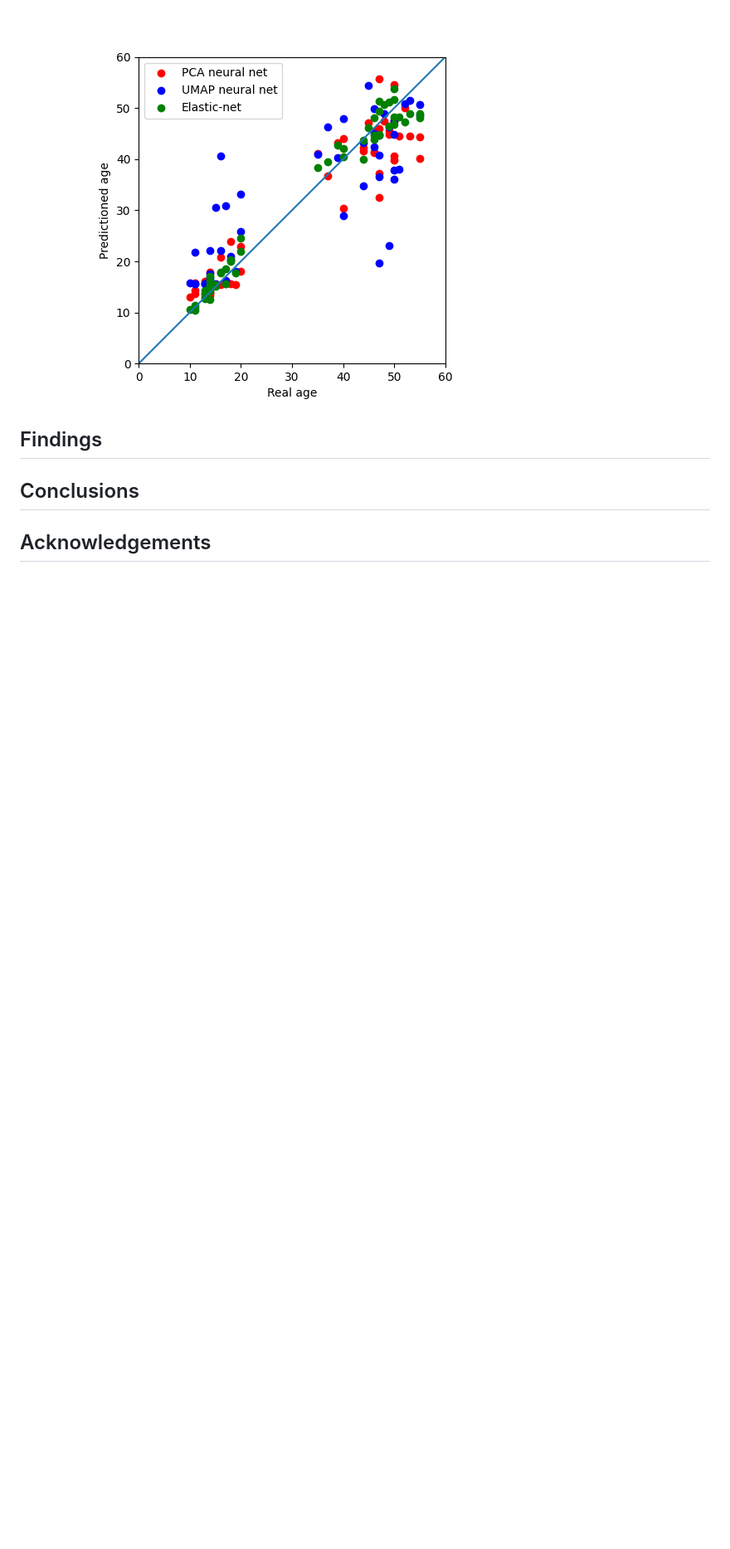
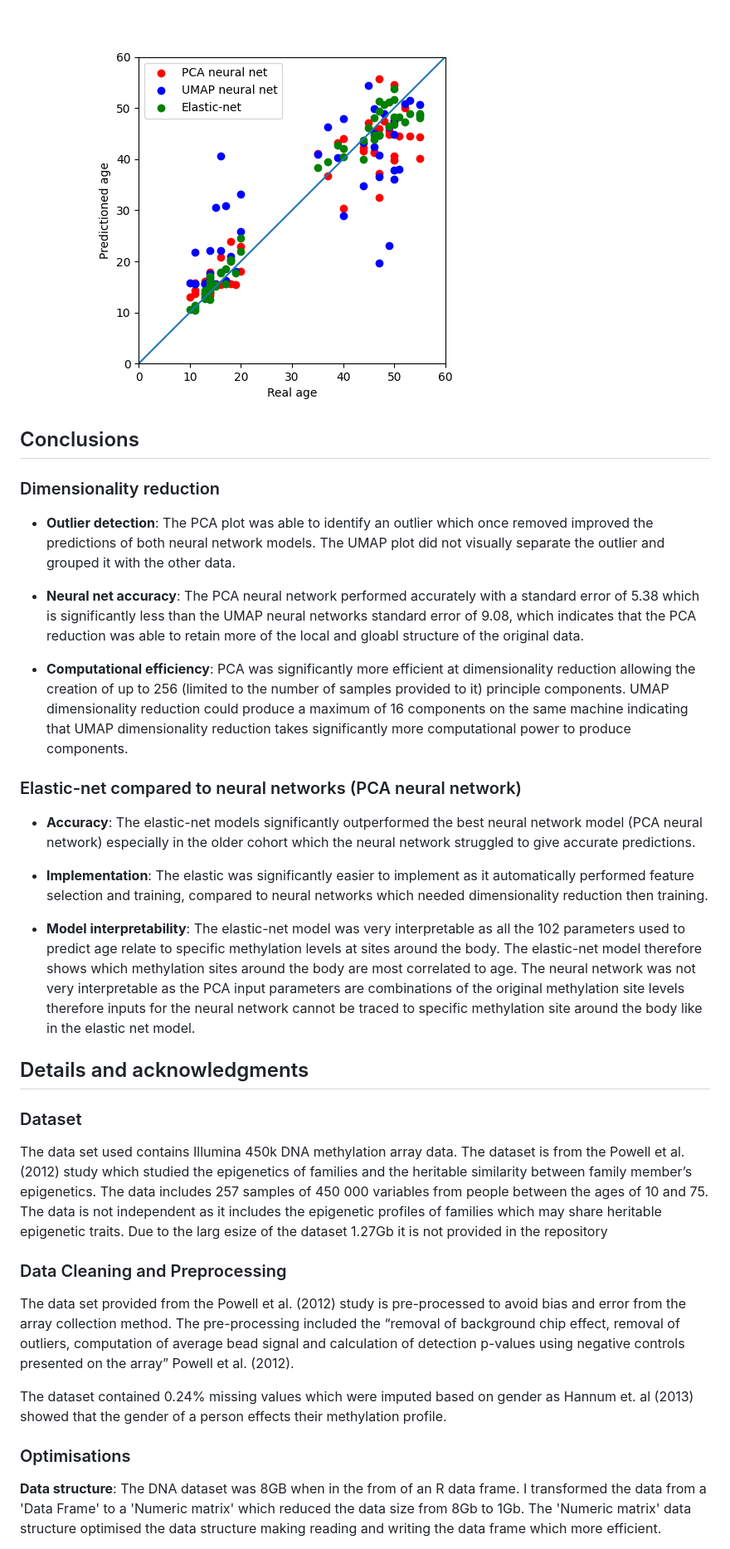
Before and after one commit to michaelpmolloy/DNA-Age-Predictions, a Markdown page: README.md, the part around the change printed below. Shown: that part at 83% size. GitHub-like rendering; blank space fills up the shorter version.

```diff
--- a/README.md
+++ b/README.md
@@ -99,8 +77,43 @@ The data contains two major age groups in the data with a young group and an old
 ![all models prediction accuracy plot](Images/allModelsAccuracyPlot.png)
 
 
+## Conclusions
+
+### Dimensionality reduction
+
+* **Outlier detection**: The PCA plot was able to identify an outlier which once removed improved the predictions of both neural network models. The UMAP plot did not visually separate the outlier and grouped it with the other data.
+
+* **Neural net accuracy**: The PCA neural network performed accurately with a standard error of 5.38 which is significantly less than the UMAP neural networks standard error of 9.08, which indicates that the PCA reduction was able to retain more of the local and gloabl structure of the original data.
+
+* **Computational efficiency**: PCA was significantly more efficient at dimensionality reduction allowing the creation of up to 256 (limited to the number of samples provided to it) principle components. UMAP dimensionality reduction could produce a maximum of 16 components on the same machine indicating that UMAP dimensionality reduction takes significantly more computational power to produce components.
 
 
-## Findings
-## Conclusions
-## Acknowledgements
+### Elastic-net compared to neural networks (PCA neural network)
+
+* **Accuracy**: The elastic-net models significantly outperformed the best neural network model (PCA neural network) especially in the older cohort which the neural network struggled to give accurate predictions.
+
+* **Implementation**: The elastic was significantly easier to implement as it automatically performed feature selection and training, compared to neural networks which needed dimensionality reduction then training.
+
+* **Model interpretability**: The elastic-net model was very interpretable as all the 102 parameters used to predict age relate to specific methylation levels at sites around the body. The elastic-net model therefore shows which methylation sites around the body are most correlated to age. The neural network was not very interpretable as the PCA input parameters are combinations of the original methylation site levels therefore inputs for the neural network cannot be traced to specific methylation site around the body like in the elastic net model.
+
+
+
+
+## Details and acknowledgments
+
+
+### Dataset
+
+The data set used contains Illumina 450k DNA methylation array data. The dataset is from the Powell et al. (2012) study which studied the epigenetics of families and the heritable similarity between family member’s epigenetics. The data includes 257 samples of 450 000 variables from people between the ages of 10 and 75. The data is not independent as it includes the epigenetic profiles of families which may share heritable epigenetic traits. Due to the larg esize of the dataset 1.27Gb it is not provided in the repository
+
+### Data Cleaning and Preprocessing
+
+The data set provided from the Powell et al. (2012) study is pre-processed to avoid bias and error from the array collection method. The pre-processing included the “removal of background chip effect, removal of outliers, computation of average bead signal and calculation of detection p-values using negative controls presented on the array” Powell et al. (2012).
+
+The dataset contained 0.24% missing values which were imputed based on gender as Hannum et. al (2013) showed that the gender of a person effects their methylation profile.
+
+
+
+### Optimisations
+**Data structure**: The DNA dataset was 8GB when in the from of an R data frame. I transformed the data from a 'Data Frame' to a 'Numeric matrix' which reduced the data size from 8Gb to 1Gb. The 'Numeric matrix' data structure optimised the data structure making reading and writing the data frame which more efficient.
+
```
Also changed, not shown: other parts of README.md (+23 -36 lines).
